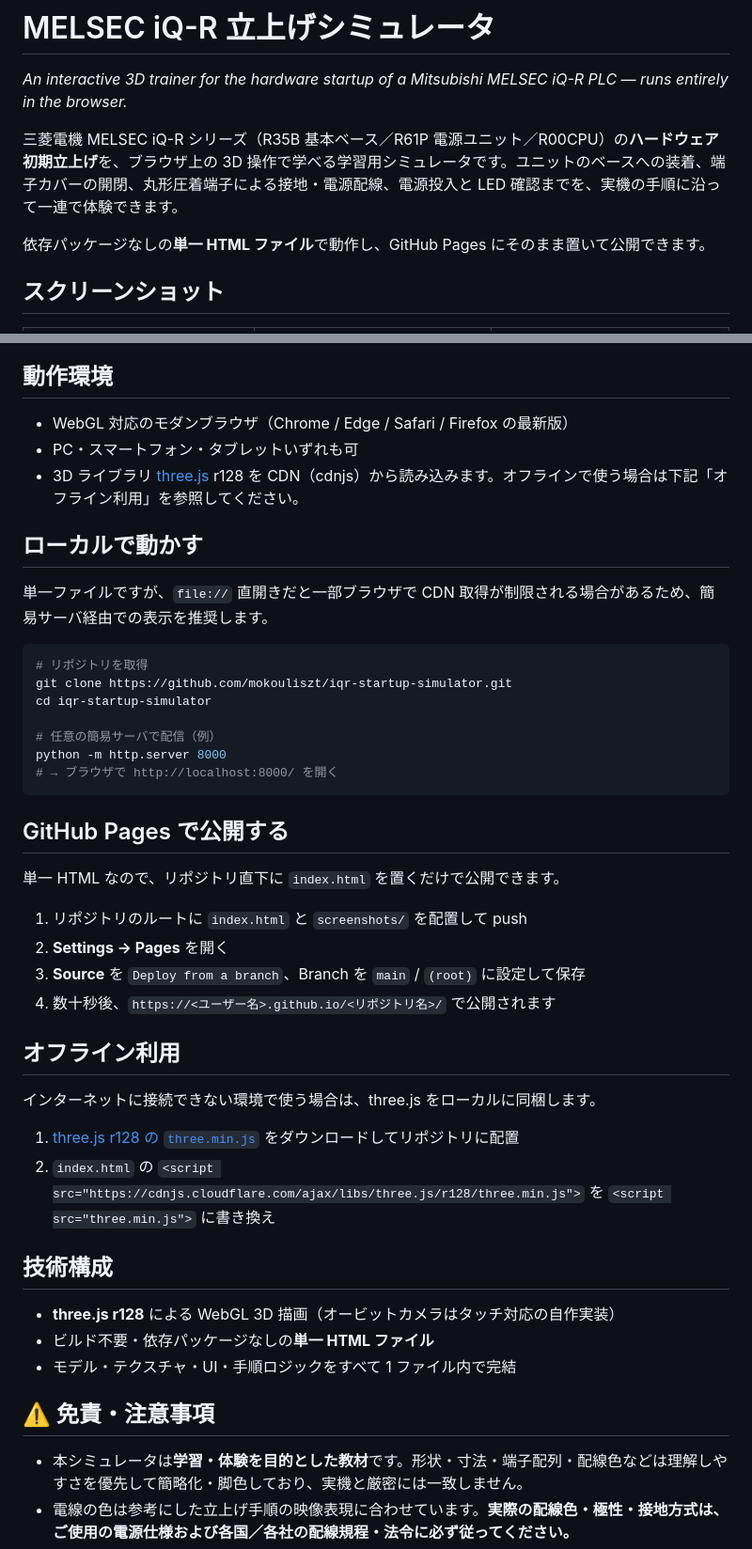
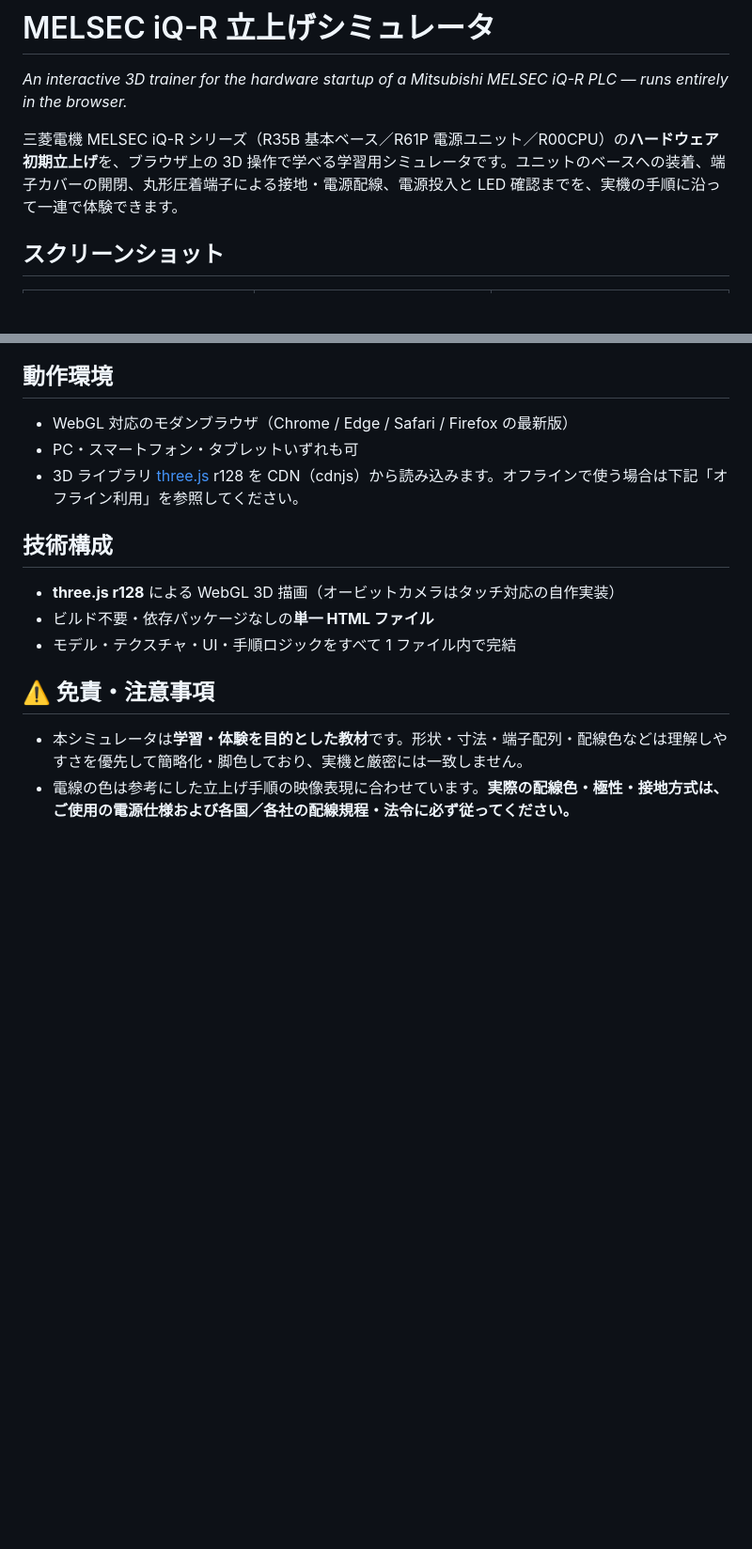
Before and after one commit to mokouliszt/iqr-startup-simulator, a Markdown page: README.md, 2 parts joined by grey strips. Shown at 94% size. Rendered like a GitHub page; blank space fills up the shorter version.

Commit message:
Update README to remove local setup instructions
Removed sections about local setup and GitHub Pages deployment.

````diff
--- a/README.md
+++ b/README.md
@@ -3,8 +3,6 @@
 *An interactive 3D trainer for the hardware startup of a Mitsubishi MELSEC iQ-R PLC — runs entirely in the browser.*
 
 三菱電機 MELSEC iQ-R シリーズ（R35B 基本ベース／R61P 電源ユニット／R00CPU）の**ハードウェア初期立上げ**を、ブラウザ上の 3D 操作で学べる学習用シミュレータです。ユニットのベースへの装着、端子カバーの開閉、丸形圧着端子による接地・電源配線、電源投入と LED 確認までを、実機の手順に沿って一連で体験できます。
-
-依存パッケージなしの**単一 HTML ファイル**で動作し、GitHub Pages にそのまま置いて公開できます。
 
 ## スクリーンショット
 
@@ -47,36 +45,6 @@
 - PC・スマートフォン・タブレットいずれも可
 - 3D ライブラリ [three.js](https://threejs.org/) r128 を CDN（cdnjs）から読み込みます。オフラインで使う場合は下記「オフライン利用」を参照してください。
 
-## ローカルで動かす
-
-単一ファイルですが、`file://` 直開きだと一部ブラウザで CDN 取得が制限される場合があるため、簡易サーバ経由での表示を推奨します。
-
-```bash
-# リポジトリを取得
-git clone https://github.com/mokouliszt/iqr-startup-simulator.git
-cd iqr-startup-simulator
-
-# 任意の簡易サーバで配信（例）
-python -m http.server 8000
-# → ブラウザで http://localhost:8000/ を開く
-```
-
-## GitHub Pages で公開する
-
-単一 HTML なので、リポジトリ直下に `index.html` を置くだけで公開できます。
-
-1. リポジトリのルートに `index.html` と `screenshots/` を配置して push
-2. **Settings → Pages** を開く
-3. **Source** を `Deploy from a branch`、Branch を `main` / `(root)` に設定して保存
-4. 数十秒後、`https://<ユーザー名>.github.io/<リポジトリ名>/` で公開されます
-
-## オフライン利用
-
-インターネットに接続できない環境で使う場合は、three.js をローカルに同梱します。
-
-1. [three.js r128 の `three.min.js`](https://cdnjs.cloudflare.com/ajax/libs/three.js/r128/three.min.js) をダウンロードしてリポジトリに配置
-2. `index.html` の `<script src="https://cdnjs.cloudflare.com/ajax/libs/three.js/r128/three.min.js">` を `<script src="three.min.js">` に書き換え
-
 ## 技術構成
 
 - **three.js r128** による WebGL 3D 描画（オービットカメラはタッチ対応の自作実装）
````
